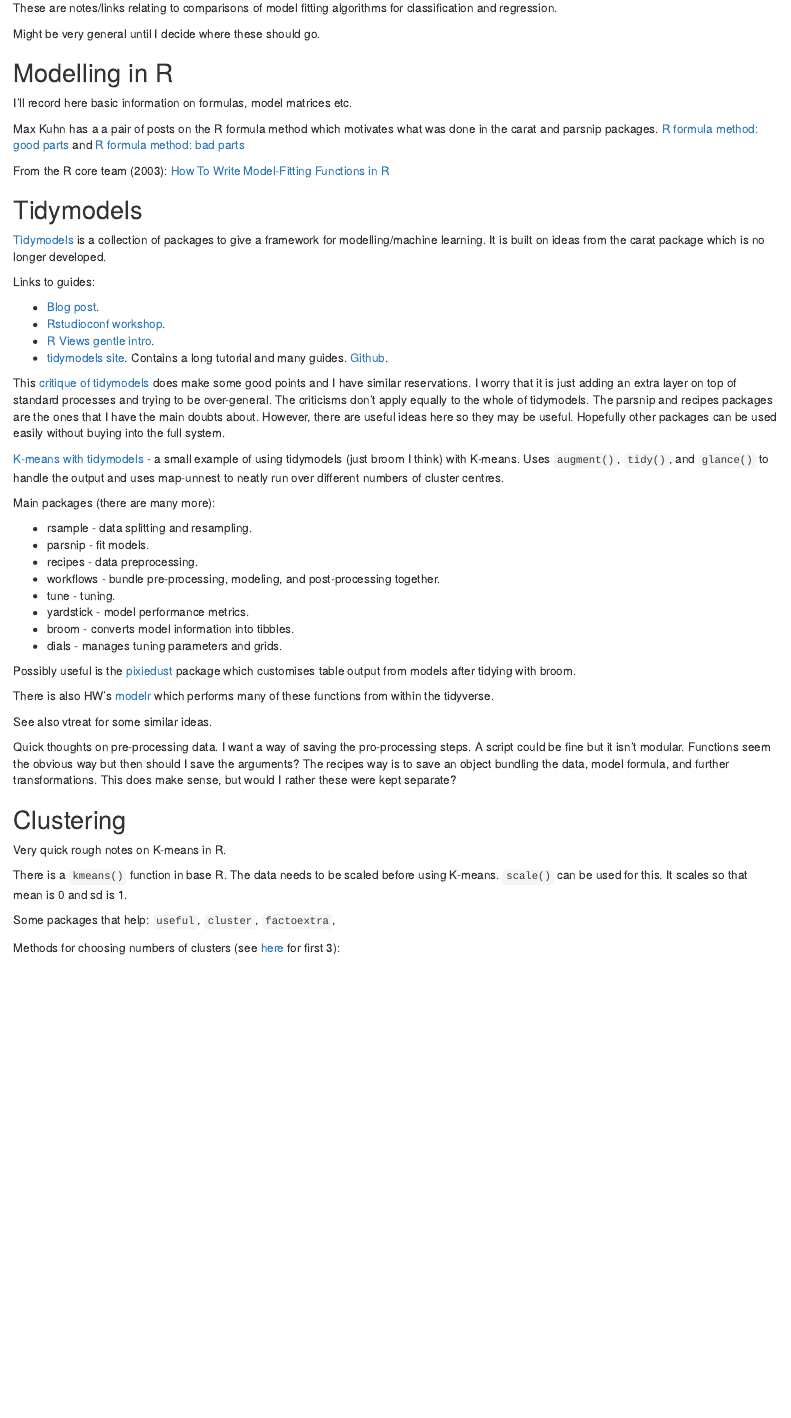
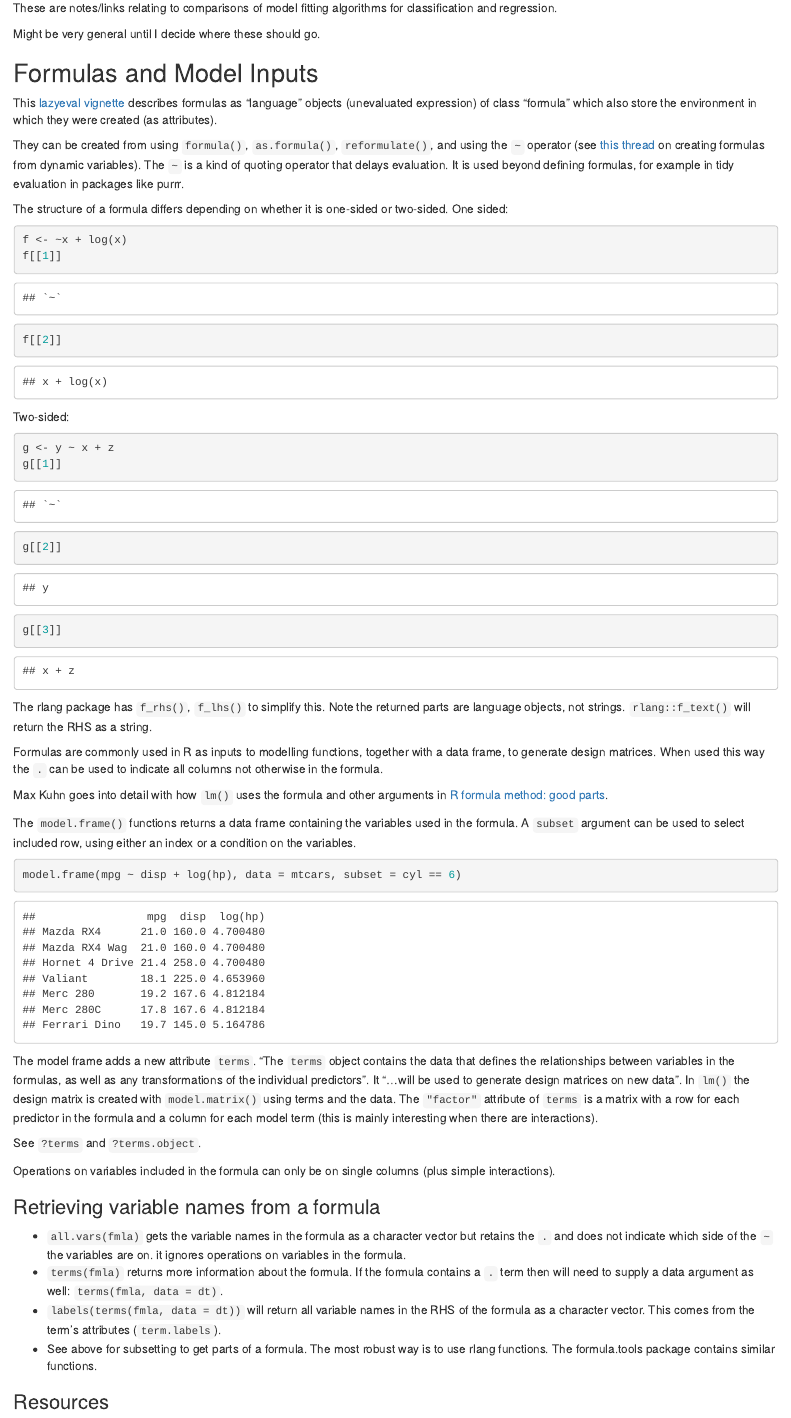
Before and after one commit to jedwards24/ds-notes, an R Markdown document (analysis/model-notes.Rmd): the page in a window 1100 px wide, from 70 px down. Rendered offline with R 4.5, knitr and Pandoc, with nearby package versions.

Commit message:
Add model-notes.Rmd and notes on formulas

````diff
--- a/_bookdown.yml
+++ b/_bookdown.yml
@@ -14,6 +14,7 @@
 
 
   "analysis/01-analysis.Rmd",
+  "analysis/model-notes.Rmd",
   "analysis/data-prep.Rmd",
   "analysis/data-exploration.Rmd",
   "analysis/model-eval.Rmd",
--- a/analysis/model-notes.Rmd
+++ b/analysis/model-notes.Rmd
@@ -7,10 +7,52 @@
 
 Might be very general until I decide where these should go.
 
-## Modelling in R
+## Formulas and Model Inputs
 
-I'll record here basic information on formulas, model matrices etc.
+This [lazyeval vignette](https://cran.r-project.org/web/packages/lazyeval/vignettes/lazyeval.html) describes formulas as “language” objects (unevaluated expression) of class "formula" which also store the environment in which they were created (as attributes).
 
-Max Kuhn has a a pair of posts on the R formula method which motivates what was done in the carat and parsnip packages.
-[R formula method: good parts](https://rviews.rstudio.com/2017/02/01/the-r-formula-method-the-good-parts/) and
-[R formula method: bad parts](https://rviews.rstudio.com/2017/03/01/the-r-formula-method-the-bad-parts/)
+They can be created from using `formula()`, `as.formula()`, `reformulate()`, and using the `~` operator (see [this thread](https://stackoverflow.com/questions/4951442/formula-with-dynamic-number-of-variables) on creating formulas from dynamic variables). The `~` is a kind of quoting operator that delays evaluation. It is used beyond defining formulas, for example in tidy evaluation in packages like purrr.
+
+The structure of a formula differs depending on whether it is one-sided or two-sided. One sided:
+
+```{r eval = TRUE, echo = TRUE}
+f <- ~x + log(x)
+f[[1]]
+f[[2]]
+```
+
+Two-sided:
+
+```{r eval = TRUE, echo = TRUE}
+g <- y ~ x + z
+g[[1]]
+g[[2]]
+g[[3]]
+```
+
+The rlang package has `f_rhs()`, `f_lhs()` to simplify this. Note the returned parts are language objects, not strings. `rlang::f_text()` will return the RHS as a string.
+
+Formulas are commonly used in R as inputs to modelling functions, together with a data frame, to generate design matrices. When used this way the `.` can be used to indicate all columns not otherwise in the formula.
+
+Max Kuhn goes into detail with how `lm()` uses the formula and other arguments in [R formula method: good parts](https://rviews.rstudio.com/2017/02/01/the-r-formula-method-the-good-parts/).
+
+The `model.frame()` functions returns a data frame containing the variables used in the formula. A `subset` argument can be used to select included row, using either an index or a condition on the variables.
+
+```{r, echo = T, eval = TRUE}
+model.frame(mpg ~ disp + log(hp), data = mtcars, subset = cyl == 6)
+```
+
+The model frame adds a new attribute `terms`. "The `terms` object contains the data that defines the relationships between variables in the formulas, as well as any transformations of the individual predictors". It "...will be used to generate design matrices on new data". In `lm()` the design matrix is created with `model.matrix()` using terms and the data. The `"factor"` attribute of `terms` is a matrix with a row for each predictor in the formula and a column for each model term (this is mainly interesting when there are interactions).
+
+See `?terms` and `?terms.object`.
+
+Operations on variables included in the formula can only be on single columns (plus simple interactions).
+
+### Retrieving variable names from a formula
+
+* `all.vars(fmla)` gets the variable names in the formula as a character vector but retains the `.` and does not indicate which side of the `~` the variables are on. it ignores operations on variables in the formula.
+* `terms(fmla)` returns more information about the formula. If the formula contains a `.` term then will need to supply a data argument as well: `terms(fmla, data = dt)`.
+* `labels(terms(fmla, data = dt))` will return all variable names in the RHS of the formula as a character vector. This comes from the term's attributes (`term.labels`).
+* See above for subsetting to get parts of a formula. The most robust way is to use rlang functions. The formula.tools package contains similar functions.
+
+### Resources
````
Also changed, not shown: analysis/model-notes.Rmd (3 more changed lines).
